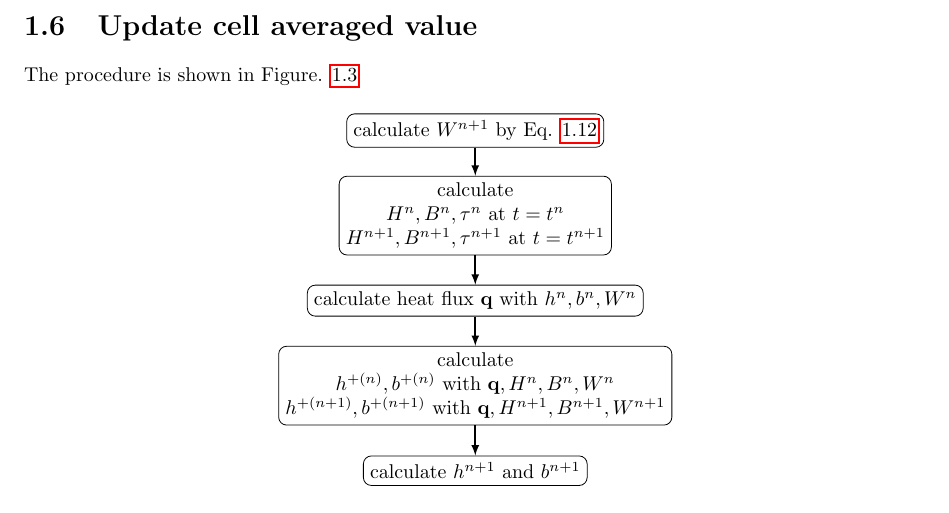
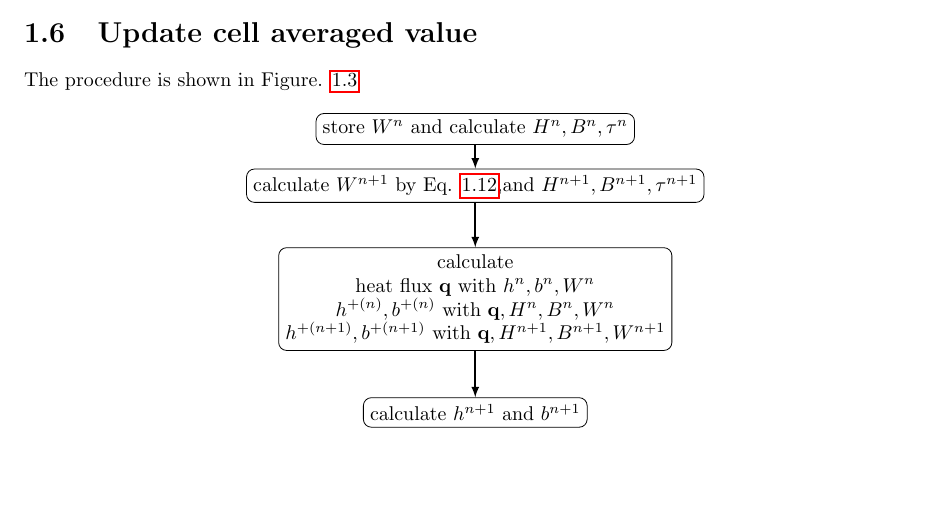
Before and after one commit to zhulianhua/UGKS, a LaTeX thesis (doc/manual.tex): part of page 13 of 27, cut so that both start at the same text, the shorter picture padded with empty space. Compiled offline with pdfLaTeX.

Commit message:
finish update. update doc

```diff
--- a/doc/manual.tex
+++ b/doc/manual.tex
@@ -465,14 +465,12 @@ The procedure is shown in Figure. \ref{pic:update}
 \begin{figure}[htb!]
     \centering
     \begin{tikzpicture}[thick]
-        \path[line] node[block] (ww) {calculate $W^{n+1}$ by Eq. \ref{eq:conservative_discrete}};
-        \path[line] (ww) ++(0,-1.5) coordinate node[block] (gg) {calculate\\ $H^{n},B^{n},\tau^{n}$ at $t=t^n$ \\ $H^{n+1},B^{n+1},\tau^{n+1}$ at $t=t^{n+1}$}
-        (ww) edge (gg);
-        \path[line] (gg) ++(0,-1.5) coordinate node[block] (qf) {calculate heat flux ${\bf q}$ with $h^n,b^n,W^n$}
-        (gg) edge (qf);
-        \path[line] (qf) ++(0,-1.5) coordinate node[block] (gp) {calculate\\ $h^{+(n)},b^{+(n)}$ with ${\bf q},H^n,B^n,W^n$\\ $h^{+(n+1)},b^{+(n+1)}$ with ${\bf q},H^{n+1},B^{n+1},W^{n+1}$}
-        (qf) edge (gp);
-        \path[line] (gp) ++(0,-1.5) coordinate node[block] (ff) {calculate $h^{n+1}$ and $b^{n+1}$}
+        \path[line] node[block] (wn) {store $W^n$ and calculate $H^n,B^n,\tau^n$};
+        \path[line] node[block,below of=wn] (ww) {calculate $W^{n+1}$ by Eq. \ref{eq:conservative_discrete},and $H^{n+1},B^{n+1},\tau^{n+1}$}
+        (wn) edge (ww);
+        \path[line] (ww) ++(0,-2.0) coordinate node[block] (gp) {calculate\\heat flux ${\bf q}$ with $h^n,b^n,W^n$\\ $h^{+(n)},b^{+(n)}$ with ${\bf q},H^n,B^n,W^n$\\ $h^{+(n+1)},b^{+(n+1)}$ with ${\bf q},H^{n+1},B^{n+1},W^{n+1}$}
+        (ww) edge (gp);
+        \path[line] (gp) ++(0,-2.0) coordinate node[block] (ff) {calculate $h^{n+1}$ and $b^{n+1}$}
         (gp) edge (ff);
     \end{tikzpicture}
     \caption{update cell averaged value}
```
Also changed, not shown: doc/manual.pdf, 1 other file.
